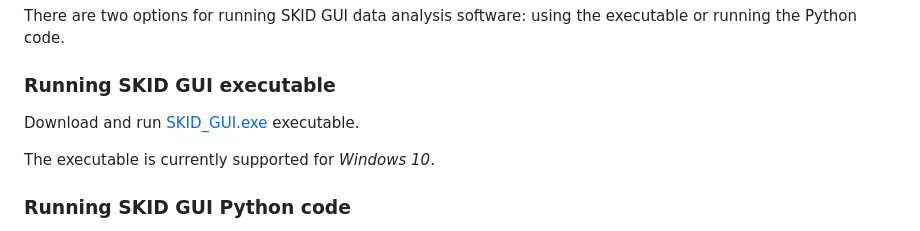
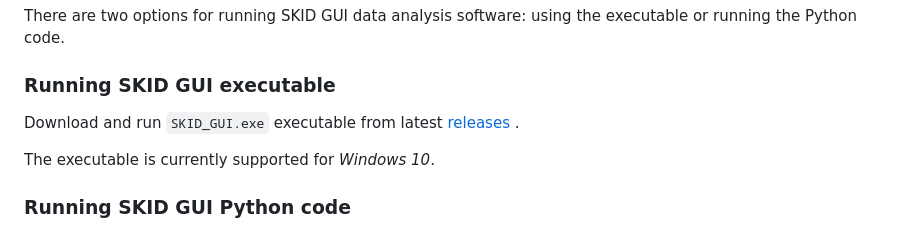
Before and after one commit to AndreyBezrukov/SKID, a Markdown page: README.md, the part around the change. Rendered like a GitHub page.

Commit message:
Update README.md
added release link

````diff
--- a/README.md
+++ b/README.md
@@ -12,7 +12,7 @@ There are two options for running SKID GUI data analysis software: using the exe
 
 ### Running SKID GUI executable
 
-Download and run [SKID_GUI.exe](/SKID_GUI.exe) executable.
+Download and run ```SKID_GUI.exe``` executable from latest [releases](https://github.com/AndreyBezrukov/SKID/releases) .
 
 The executable is currently supported for *Windows 10*.
 
````
